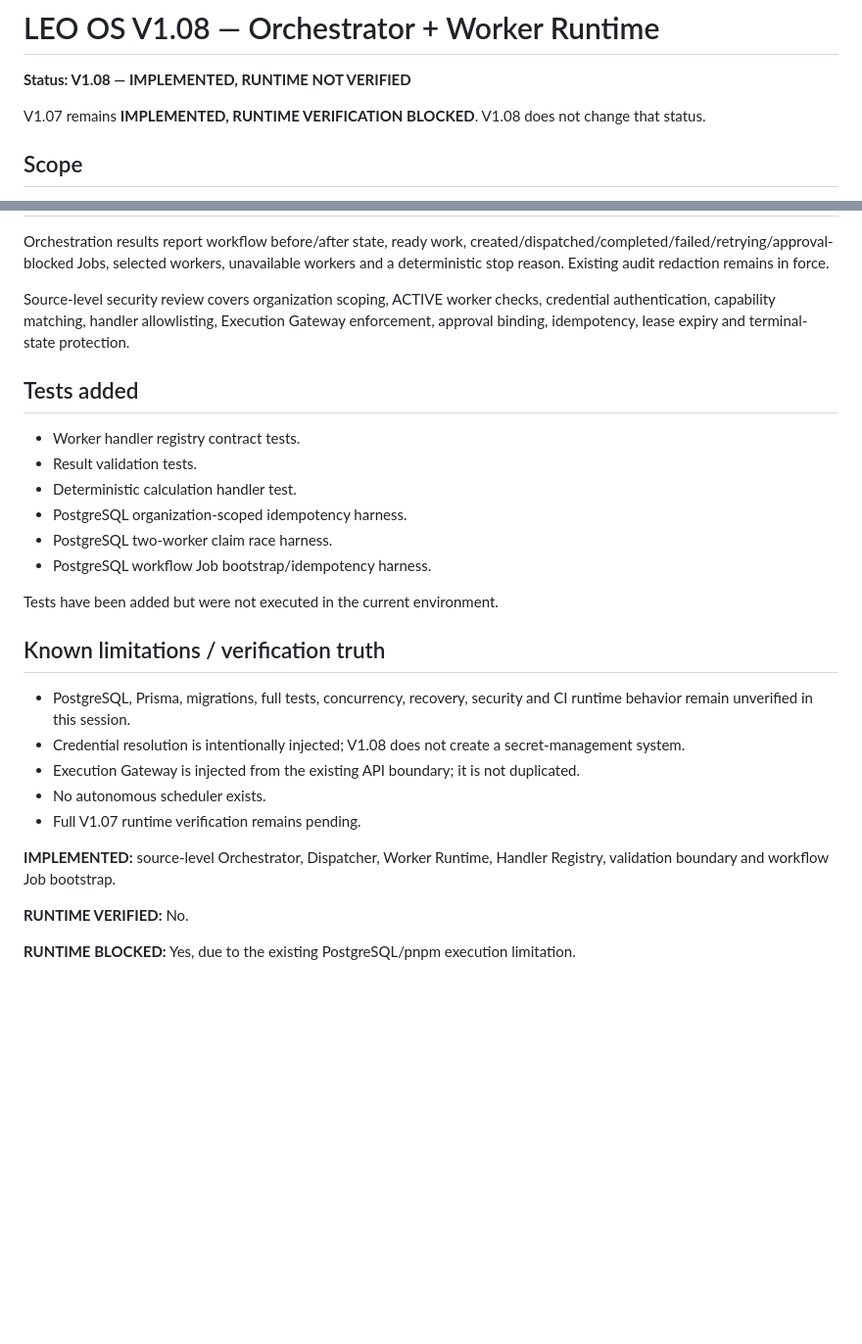
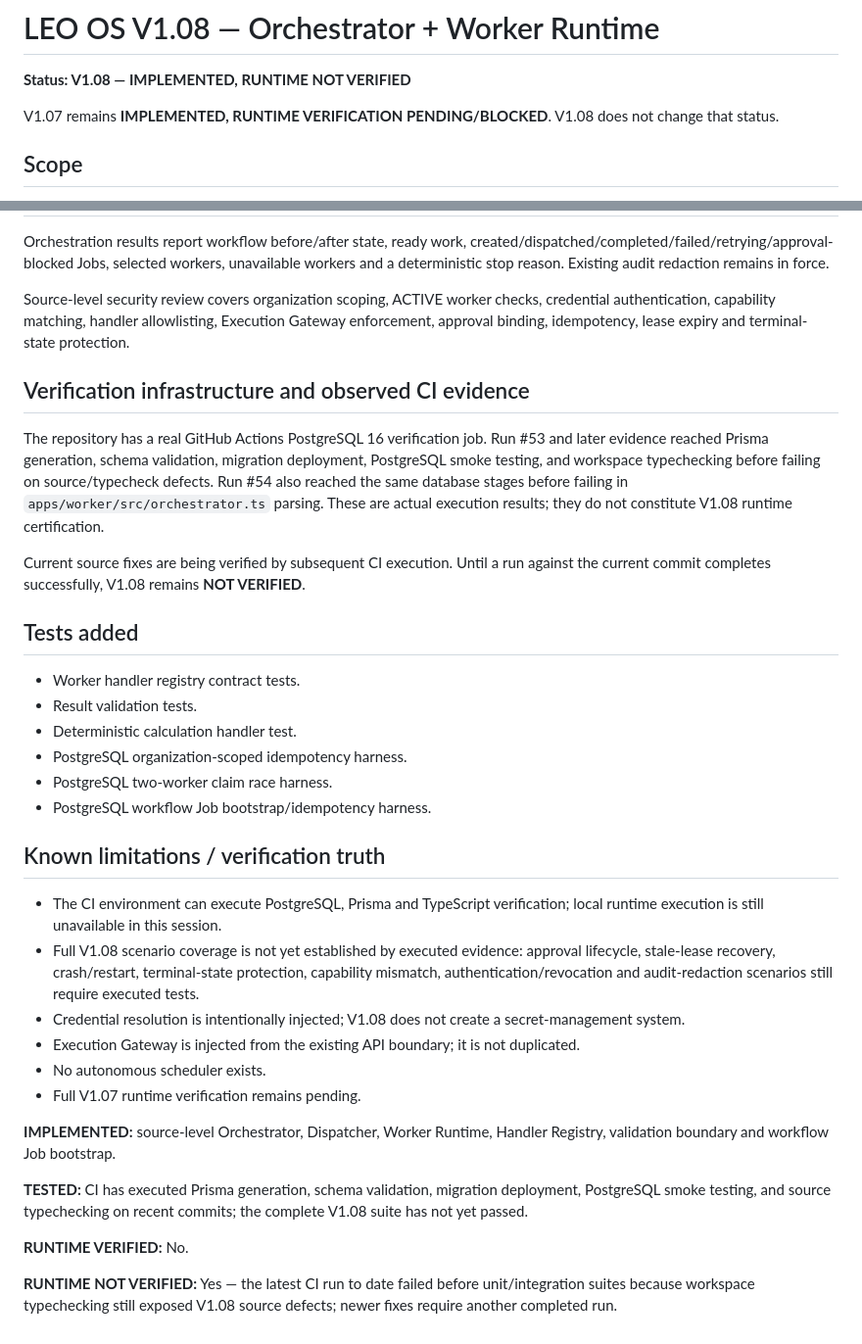
Before and after one commit to leo-ioo8989/os, a Markdown page: docs/V1.08_ORCHESTRATOR_WORKER_RUNTIME.md, 2 parts joined by grey strips. Shown at 98% size. GitHub-like rendering; blank space fills up the shorter version.

Commit message:
docs(v108): record actual CI verification evidence

```diff
--- a/docs/V1.08_ORCHESTRATOR_WORKER_RUNTIME.md
+++ b/docs/V1.08_ORCHESTRATOR_WORKER_RUNTIME.md
@@ -2,7 +2,7 @@
 
 **Status: V1.08 — IMPLEMENTED, RUNTIME NOT VERIFIED**
 
-V1.07 remains **IMPLEMENTED, RUNTIME VERIFICATION BLOCKED**. V1.08 does not change that status.
+V1.07 remains **IMPLEMENTED, RUNTIME VERIFICATION PENDING/BLOCKED**. V1.08 does not change that status.
 
 ## Scope
 
@@ -54,6 +54,12 @@ Orchestration results report workflow before/after state, ready work, created/di
 
 Source-level security review covers organization scoping, ACTIVE worker checks, credential authentication, capability matching, handler allowlisting, Execution Gateway enforcement, approval binding, idempotency, lease expiry and terminal-state protection.
 
+## Verification infrastructure and observed CI evidence
+
+The repository has a real GitHub Actions PostgreSQL 16 verification job. Run #53 and later evidence reached Prisma generation, schema validation, migration deployment, PostgreSQL smoke testing, and workspace typechecking before failing on source/typecheck defects. Run #54 also reached the same database stages before failing in `apps/worker/src/orchestrator.ts` parsing. These are actual execution results; they do not constitute V1.08 runtime certification.
+
+Current source fixes are being verified by subsequent CI execution. Until a run against the current commit completes successfully, V1.08 remains **NOT VERIFIED**.
+
 ## Tests added
 
 - Worker handler registry contract tests.
@@ -63,11 +69,10 @@ Source-level security review covers organization scoping, ACTIVE worker checks,
 - PostgreSQL two-worker claim race harness.
 - PostgreSQL workflow Job bootstrap/idempotency harness.
 
-Tests have been added but were not executed in the current environment.
-
 ## Known limitations / verification truth
 
-- PostgreSQL, Prisma, migrations, full tests, concurrency, recovery, security and CI runtime behavior remain unverified in this session.
+- The CI environment can execute PostgreSQL, Prisma and TypeScript verification; local runtime execution is still unavailable in this session.
+- Full V1.08 scenario coverage is not yet established by executed evidence: approval lifecycle, stale-lease recovery, crash/restart, terminal-state protection, capability mismatch, authentication/revocation and audit-redaction scenarios still require executed tests.
 - Credential resolution is intentionally injected; V1.08 does not create a secret-management system.
 - Execution Gateway is injected from the existing API boundary; it is not duplicated.
 - No autonomous scheduler exists.
@@ -75,6 +80,8 @@ Tests have been added but were not executed in the current environment.
 
 **IMPLEMENTED:** source-level Orchestrator, Dispatcher, Worker Runtime, Handler Registry, validation boundary and workflow Job bootstrap.
 
+**TESTED:** CI has executed Prisma generation, schema validation, migration deployment, PostgreSQL smoke testing, and source typechecking on recent commits; the complete V1.08 suite has not yet passed.
+
 **RUNTIME VERIFIED:** No.
 
-**RUNTIME BLOCKED:** Yes, due to the existing PostgreSQL/pnpm execution limitation.
+**RUNTIME NOT VERIFIED:** Yes — the latest CI run to date failed before unit/integration suites because workspace typechecking still exposed V1.08 source defects; newer fixes require another completed run.
```
